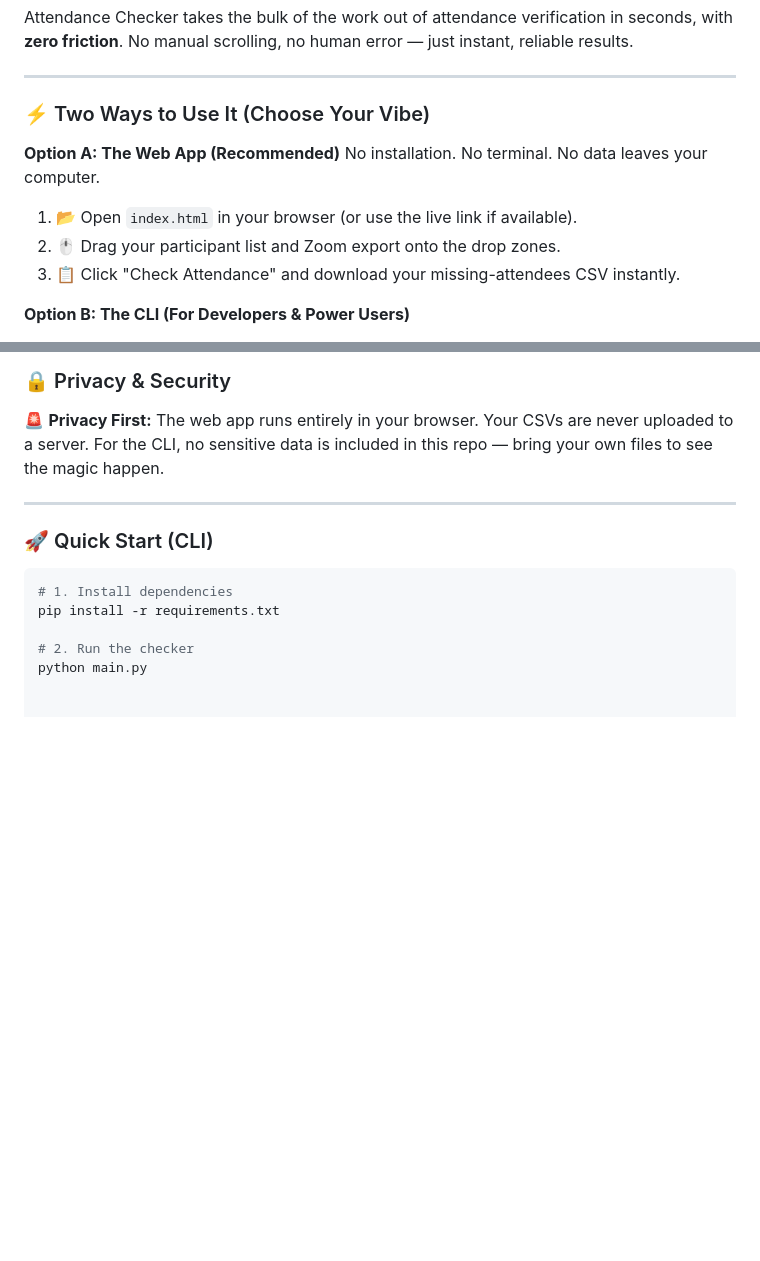
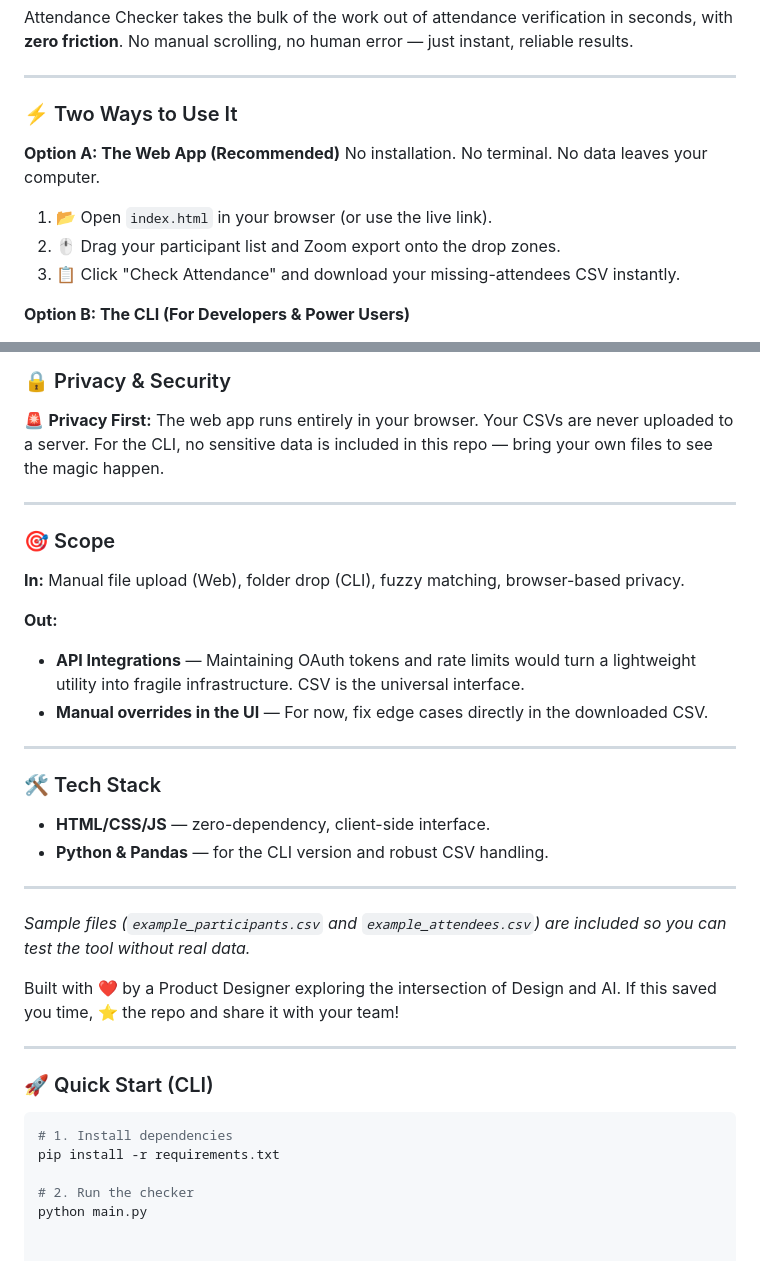
Before and after one commit to ShavalaDS/attendance-checker, a Markdown page: README.md, 2 parts joined by grey strips. Drawn GitHub-style; blank space fills up the shorter version.

Commit message:
Enhance README with scope and tech stack information
Added a scope section and tech stack details to the README. Updated usage instructions for clarity.

````diff
--- a/README.md
+++ b/README.md
@@ -10,11 +10,11 @@ Attendance Checker takes the bulk of the work out of attendance verification in
 
 ---
 
-### ⚡ Two Ways to Use It (Choose Your Vibe)
+### ⚡ Two Ways to Use It
 
 **Option A: The Web App (Recommended)**
 No installation. No terminal. No data leaves your computer.
-1. 📂 Open `index.html` in your browser (or use the live link if available).
+1. 📂 Open `index.html` in your browser (or use the live link).
 2. 🖱️ Drag your participant list and Zoom export onto the drop zones.
 3. 📋 Click "Check Attendance" and download your missing-attendees CSV instantly.
 
@@ -70,6 +70,29 @@ This iterative, multi-model approach dramatically accelerated development. It di
 
 ---
 
+### 🎯 Scope
+
+**In:** Manual file upload (Web), folder drop (CLI), fuzzy matching, browser-based privacy.
+
+**Out:**
+*   **API Integrations** — Maintaining OAuth tokens and rate limits would turn a lightweight utility into fragile infrastructure. CSV is the universal interface.
+*   **Manual overrides in the UI** — For now, fix edge cases directly in the downloaded CSV.
+
+---
+
+### 🛠️ Tech Stack
+
+*   **HTML/CSS/JS** — zero-dependency, client-side interface.
+*   **Python & Pandas** — for the CLI version and robust CSV handling.
+
+---
+
+*Sample files (`example_participants.csv` and `example_attendees.csv`) are included so you can test the tool without real data.*
+
+Built with ❤️ by a Product Designer exploring the intersection of Design and AI. If this saved you time, ⭐ the repo and share it with your team!
+
+---
+
 ### 🚀 Quick Start (CLI)
 
 ```bash
````
